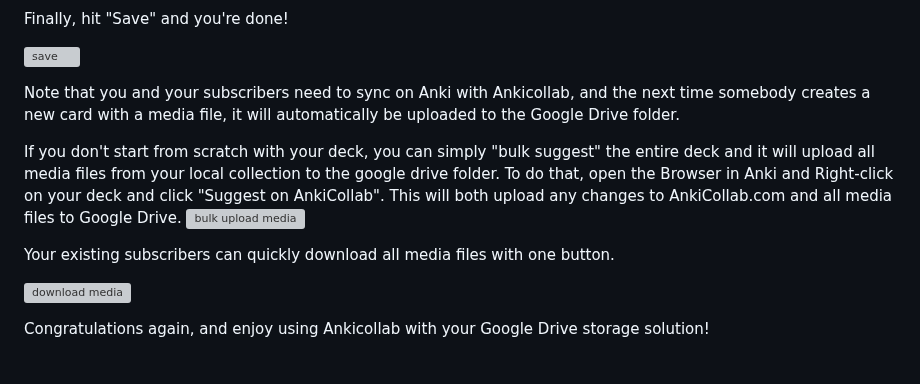
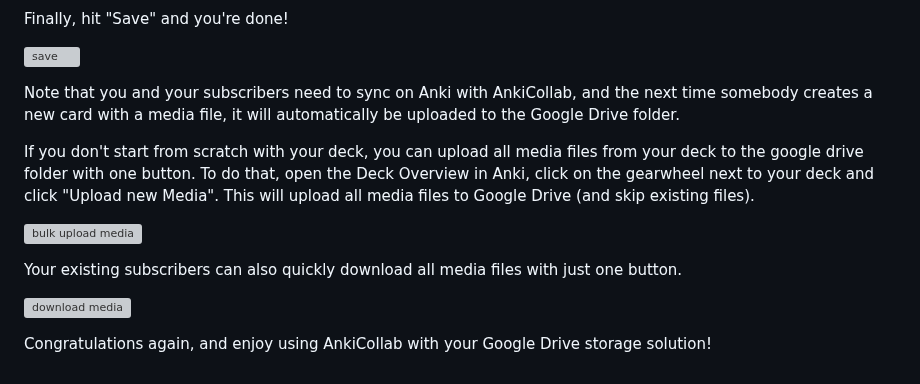
Before and after one commit to CravingCrates/AnkiCollab-Plugin, a Markdown page: google_drive_guide.md, the part around one of its changes. Rendered like a GitHub page; grey boxes are pictures that could not be loaded.

```diff
--- a/google_drive_guide.md
+++ b/google_drive_guide.md
@@ -104,15 +104,16 @@ Finally, hit "Save" and you're done!
 
 ![save](https://i.imgur.com/U19pSVV.png)
 
-Note that you and your subscribers need to sync on Anki with Ankicollab, and the next time somebody creates a new card with a media file, it will automatically be uploaded to the Google Drive folder.
+Note that you and your subscribers need to sync on Anki with AnkiCollab, and the next time somebody creates a new card with a media file, it will automatically be uploaded to the Google Drive folder.
 
-If you don't start from scratch with your deck, you can simply "bulk suggest" the entire deck and it will upload all media files from your local collection to the google drive folder.
-To do that, open the Browser in Anki and Right-click on your deck and click "Suggest on AnkiCollab". This will both upload any changes to AnkiCollab.com and all media files to Google Drive.
-![bulk upload media](https://i.imgur.com/vmV4YLU.png)
+If you don't start from scratch with your deck, you can upload all media files from your deck to the google drive folder with one button.
+To do that, open the Deck Overview in Anki, click on the gearwheel next to your deck and click "Upload new Media". This will upload all media files to Google Drive (and skip existing files).
+
+![bulk upload media](https://i.imgur.com/n6ve0DH.png)
 
 
-Your existing subscribers can quickly download all media files with one button.
+Your existing subscribers can also quickly download all media files with just one button.
 
 ![download media](https://i.imgur.com/mQ2fc7t.png)
 
-Congratulations again, and enjoy using Ankicollab with your Google Drive storage solution!
+Congratulations again, and enjoy using AnkiCollab with your Google Drive storage solution!
```
Also changed, not shown: other parts of google_drive_guide.md (+2 -2 lines).
